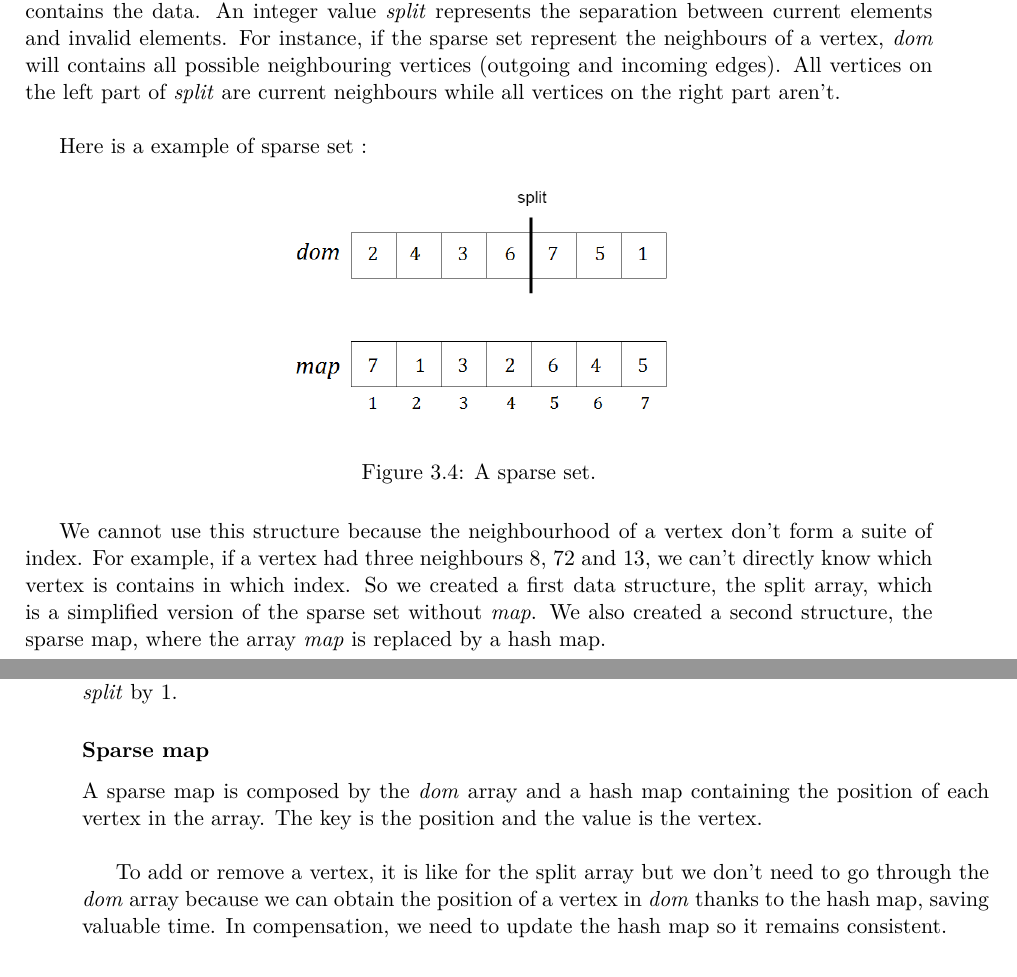
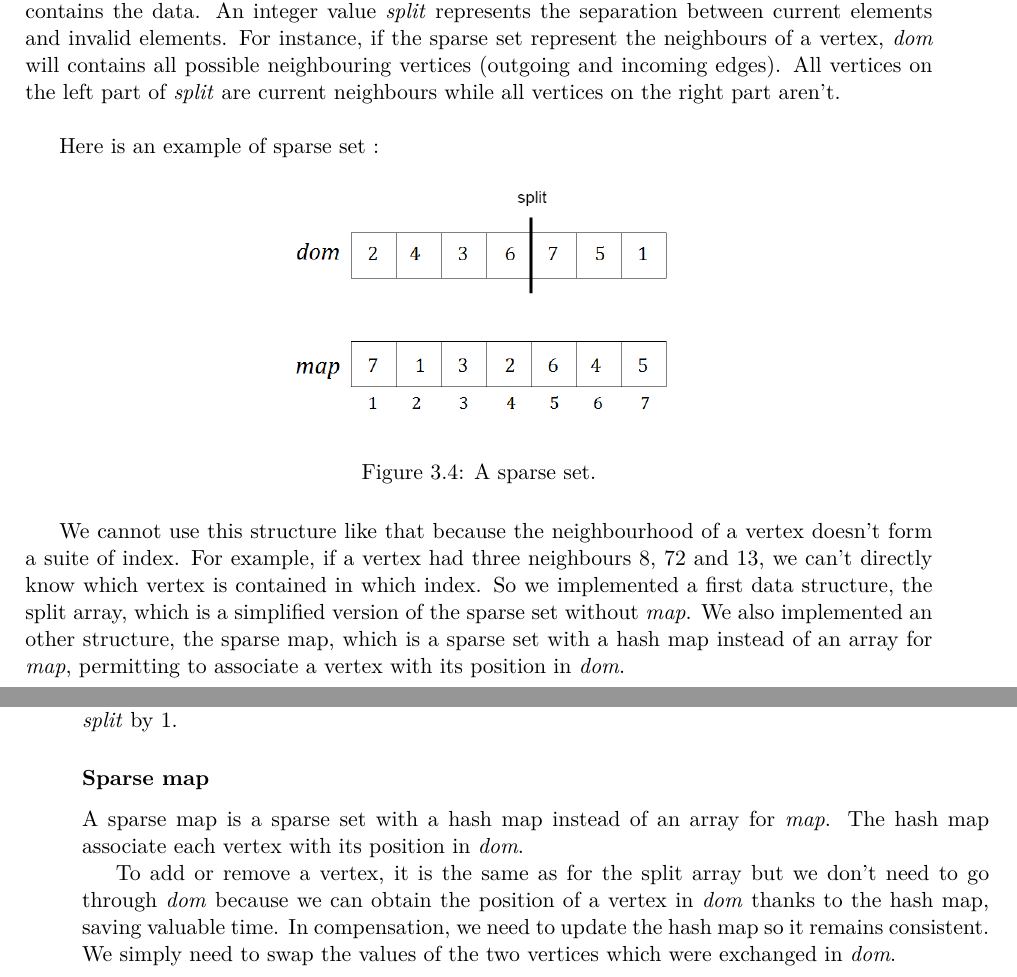
Before and after one commit to denisgenon/flow_algorithm, a LaTeX thesis (latex/main.tex, which reads latex/sections/data_struct.tex): two parts of pages 24 and 25 of 39, joined at a grey line, cut so that both start at the same text. Compiled offline with pdfLaTeX.

Commit message:
modification sparse map

```diff
--- a/latex/sections/data_struct.tex
+++ b/latex/sections/data_struct.tex
@@ -60,15 +60,15 @@ A simple linked list is one of the simplest data structure. Each node consists o
 \subsection{Home-made structures}
 We have implemented two home-made structures based on the sparse set. A sparse set is composed by two arrays, \textit{dom} and \textit{map}. \textit{map} contains the position of each element in \textit{dom} which contains the data. An integer value \textit{split} represents the separation between current elements and invalid elements. For instance, if the sparse set represent the neighbours of a vertex, \textit{dom} will contains all possible neighbouring vertices (outgoing and incoming edges). All vertices on the left part of \textit{split} are current neighbours while all vertices on the right part aren't. \newline
 
-Here is a example of sparse set :
+Here is an example of sparse set :
 \begin{figure}[H]
 \begin{center}
 \includegraphics[scale=0.5]{images/sparseset.png}
 \end{center}
 \caption{A sparse set.}
 \end{figure}
-We cannot use this structure because the neighbourhood of a vertex don't form a suite of index. For example, if a vertex had three neighbours 8, 72 and 13, we can't directly know which vertex is contains in which index.
-So we created a first data structure, the split array, which is a simplified version of the sparse set without \textit{map}. We also created a second structure, the sparse map, where the array \textit{map} is replaced by a hash map.
+We cannot use this structure like that because the neighbourhood of a vertex doesn't form a suite of index. For example, if a vertex had three neighbours 8, 72 and 13, we can't directly know which vertex is contained in which index.
+So we implemented a first data structure, the split array, which is a simplified version of the sparse set without \textit{map}. We also implemented an other structure, the sparse map, which is a sparse set with a hash map instead of an array for \textit{map}, permitting to associate a vertex with its position in \textit{dom}.
 \newpage
 \subsubsection{Split array}
 A split array is composed only by the \textit{dom} array which contains all possible neighbouring vertices. The array is divided into two parts, one with the current neighbour vertices and the other one with the vertices which are not, or no more, neighbours. An integer value \textit{split} indicates the position of the array's separation.
@@ -81,9 +81,9 @@ To add a vertex (for example after sending units of flow on the path 0-1-2-4-5,
 
 To remove a vertex, it is the reverse operation. We need to go through the left part of \textit{dom} to find the neighbour vertex, exchange its place with the vertex on the left of \textit{split} and decrease \textit{split} by 1.
 \subsubsection{Sparse map}
-A sparse map is composed by the \textit{dom} array and a hash map containing the position of each vertex in the array. The key is the position and the value is the vertex. \newline
+A sparse map is a sparse set with a hash map instead of an array for \textit{map}. The hash map associate each vertex with its position in \textit{dom}.
 
-To add or remove a vertex, it is like for the split array but we don't need to go through the \textit{dom} array because we can obtain the position of a vertex in \textit{dom} thanks to the hash map, saving valuable time. In compensation, we need to update the hash map so it remains consistent.
+To add or remove a vertex, it is the same as for the split array but we don't need to go through \textit{dom} because we can obtain the position of a vertex in \textit{dom} thanks to the hash map, saving valuable time. In compensation, we need to update the hash map so it remains consistent. We simply need to swap the values of the two vertices which were exchanged in \textit{dom}.
 \newpage
 \subsection{Complexities}
 
```
Also changed, not shown: latex/sections/data_struct.tex (2 more changed lines), 1 other file.
